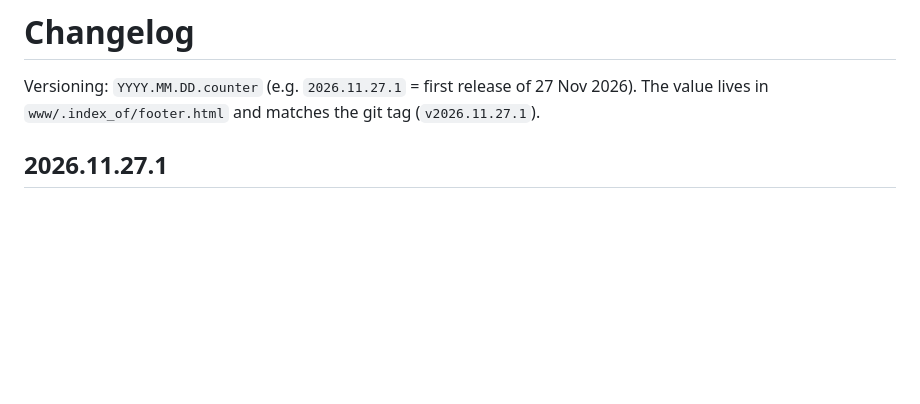
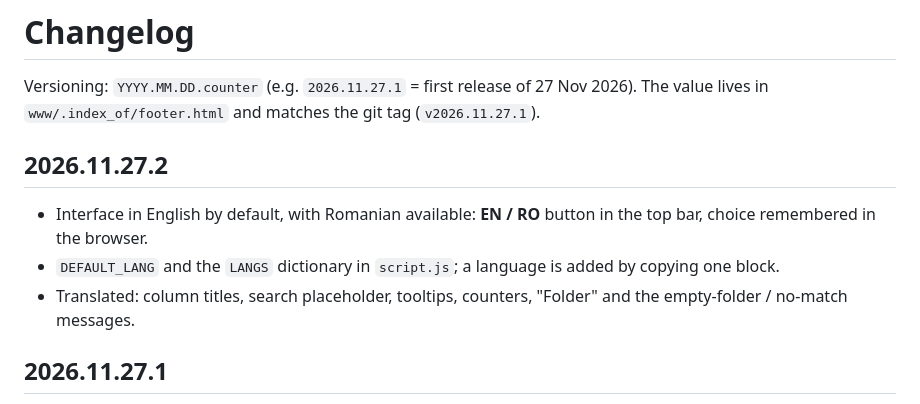
Before and after one commit to ms74ro/index_of-modern-look, a Markdown page: CHANGELOG.md, the part around the change. Drawn GitHub-style; blank space fills up the shorter version.

```diff
--- a/CHANGELOG.md
+++ b/CHANGELOG.md
@@ -2,6 +2,11 @@
 
 Versioning: `YYYY.MM.DD.counter` (e.g. `2026.11.27.1` = first release of 27 Nov 2026).
 The value lives in `www/.index_of/footer.html` and matches the git tag (`v2026.11.27.1`).
+
+## 2026.11.27.2
+- Interface in English by default, with Romanian available: **EN / RO** button in the top bar, choice remembered in the browser.
+- `DEFAULT_LANG` and the `LANGS` dictionary in `script.js`; a language is added by copying one block.
+- Translated: column titles, search placeholder, tooltips, counters, "Folder" and the empty-folder / no-match messages.
 
 ## 2026.11.27.1
 - First public release.
```
Also changed, not shown: README.md (+2 -4 lines), README.ro.md (+2 -1 lines), docs/screenshot-dark.png, docs/screenshot-light.png, 4 other files.
